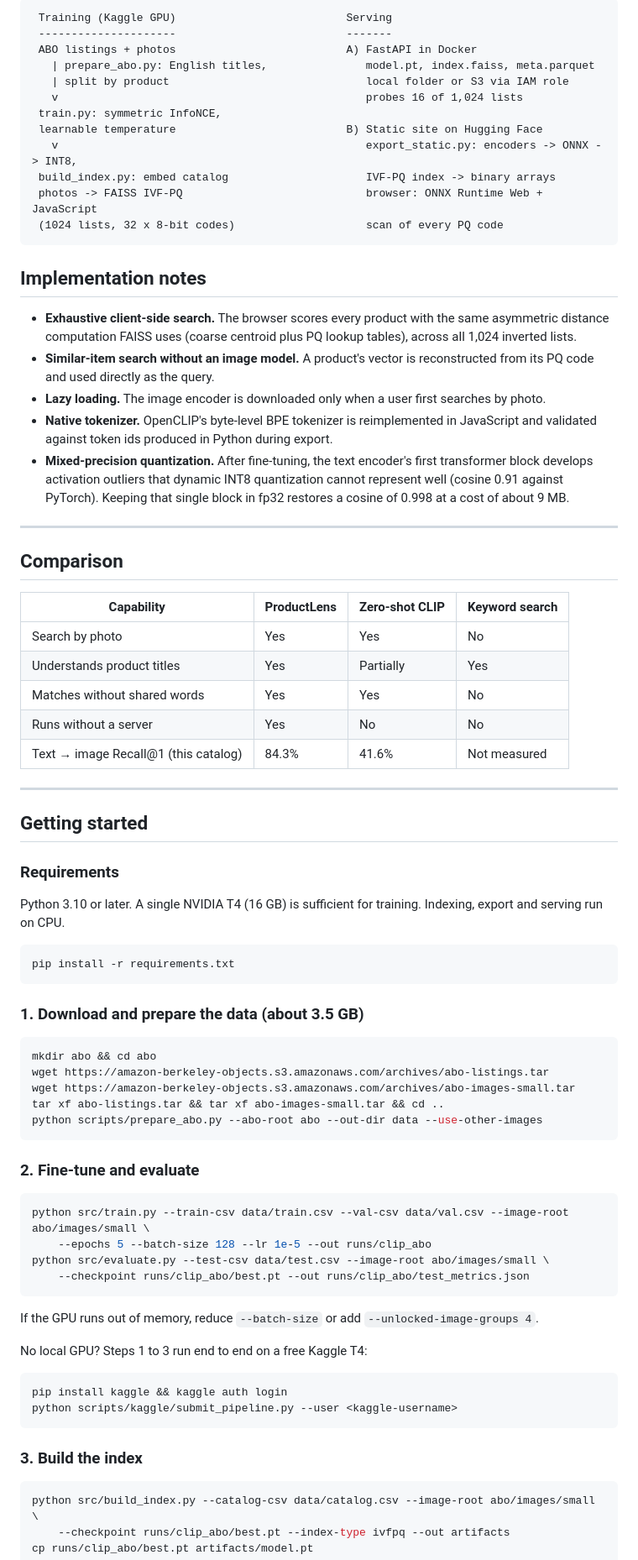
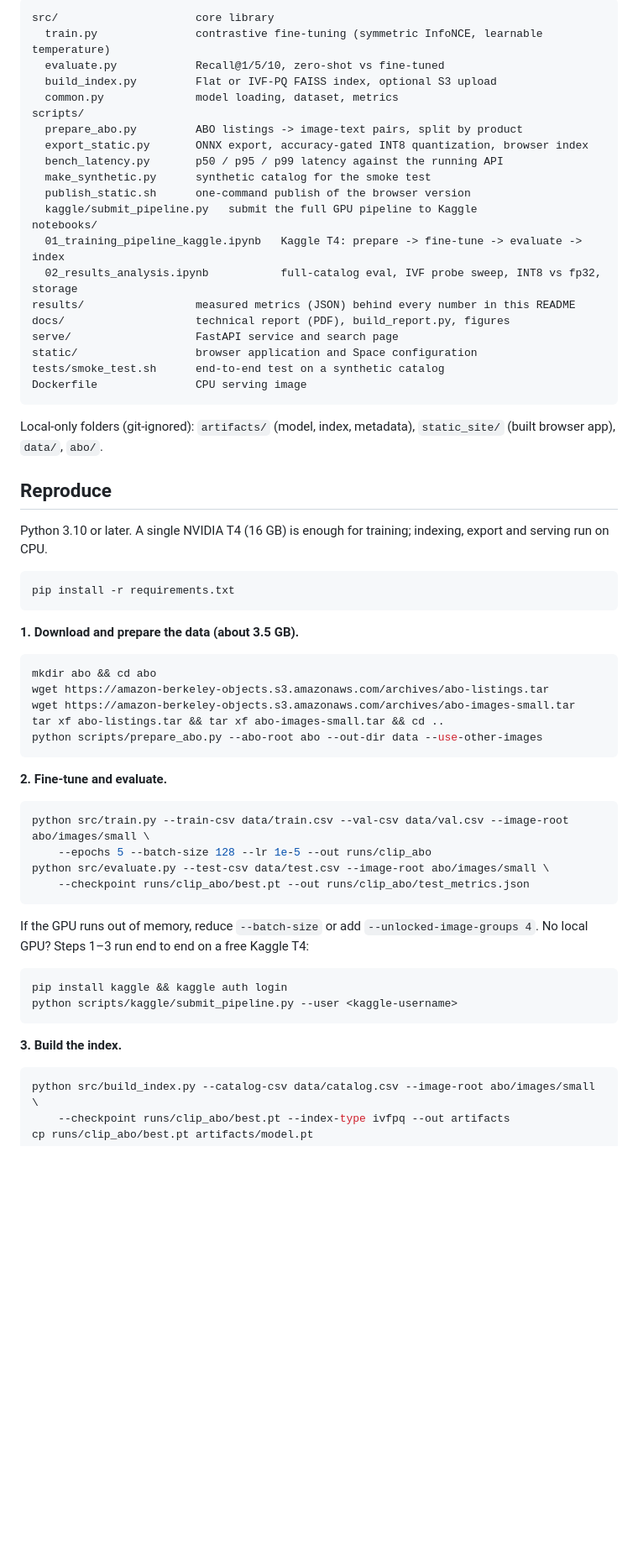
Before and after one commit to ranjeet258/ProductLens, a Markdown page: README.md, the part around one of its changes. Shown at 84% size. Drawn GitHub-style; blank space fills up the shorter version.

````diff
--- a/README.md
+++ b/README.md
@@ -104,51 +89,40 @@ Exact-item recall drops on the full catalog because ABO lists many variants sepa
 
 ```
- Training (Kaggle GPU)                          Serving
- ---------------------                          -------
- ABO listings + photos                          A) FastAPI in Docker
-   | prepare_abo.py: English titles,               model.pt, index.faiss, meta.parquet
-   | split by product                              local folder or S3 via IAM role
-   v                                               probes 16 of 1,024 lists
- train.py: symmetric InfoNCE,
- learnable temperature                          B) Static site on Hugging Face
-   v                                               export_static.py: encoders -> ONNX -> INT8,
- build_index.py: embed catalog                     IVF-PQ index -> binary arrays
- photos -> FAISS IVF-PQ                            browser: ONNX Runtime Web + JavaScript
- (1024 lists, 32 x 8-bit codes)                    scan of every PQ code
+src/                     core library
+  train.py               contrastive fine-tuning (symmetric InfoNCE, learnable temperature)
+  evaluate.py            Recall@1/5/10, zero-shot vs fine-tuned
+  build_index.py         Flat or IVF-PQ FAISS index, optional S3 upload
+  common.py              model loading, dataset, metrics
+scripts/
+  prepare_abo.py         ABO listings -> image-text pairs, split by product
+  export_static.py       ONNX export, accuracy-gated INT8 quantization, browser index
+  bench_latency.py       p50 / p95 / p99 latency against the running API
+  make_synthetic.py      synthetic catalog for the smoke test
+  publish_static.sh      one-command publish of the browser version
+  kaggle/submit_pipeline.py   submit the full GPU pipeline to Kaggle
+notebooks/
+  01_training_pipeline_kaggle.ipynb   Kaggle T4: prepare -> fine-tune -> evaluate -> index
+  02_results_analysis.ipynb           full-catalog eval, IVF probe sweep, INT8 vs fp32, storage
+results/                 measured metrics (JSON) behind every number in this README
+docs/                    technical report (PDF), build_report.py, figures
+serve/                   FastAPI service and search page
+static/                  browser application and Space configuration
+tests/smoke_test.sh      end-to-end test on a synthetic catalog
+Dockerfile               CPU serving image
 ```
 
-## Implementation notes
+Local-only folders (git-ignored): `artifacts/` (model, index, metadata), `static_site/` (built browser app), `data/`, `abo/`.
 
-- **Exhaustive client-side search.** The browser scores every product with the same asymmetric distance computation FAISS uses (coarse centroid plus PQ lookup tables), across all 1,024 inverted lists.
-- **Similar-item search without an image model.** A product's vector is reconstructed from its PQ code and used directly as the query.
-- **Lazy loading.** The image encoder is downloaded only when a user first searches by photo.
-- **Native tokenizer.** OpenCLIP's byte-level BPE tokenizer is reimplemented in JavaScript and validated against token ids produced in Python during export.
-- **Mixed-precision quantization.** After fine-tuning, the text encoder's first transformer block develops activation outliers that dynamic INT8 quantization cannot represent well (cosine 0.91 against PyTorch). Keeping that single block in fp32 restores a cosine of 0.998 at a cost of about 9 MB.
+## Reproduce
 
----
-
-## Comparison
-
-| Capability | ProductLens | Zero-shot CLIP | Keyword search |
-|---|---|---|---|
-| Search by photo | Yes | Yes | No |
-| Understands product titles | Yes | Partially | Yes |
-| Matches without shared words | Yes | Yes | No |
-| Runs without a server | Yes | No | No |
-| Text → image Recall@1 (this catalog) | 84.3% | 41.6% | Not measured |
-
----
-
-## Getting started
-
-### Requirements
-Python 3.10 or later. A single NVIDIA T4 (16 GB) is sufficient for training. Indexing, export and serving run on CPU.
+Python 3.10 or later. A single NVIDIA T4 (16 GB) is enough for training; indexing, export and
+serving run on CPU.
 
 ```bash
 pip install -r requirements.txt
 ```
 
-### 1. Download and prepare the data (about 3.5 GB)
+**1. Download and prepare the data (about 3.5 GB).**
 
 ```bash
 mkdir abo && cd abo
@@ -158,7 +132,7 @@ tar xf abo-listings.tar && tar xf abo-images-small.tar && cd ..
 python scripts/prepare_abo.py --abo-root abo --out-dir data --use-other-images
 ```
 
-### 2. Fine-tune and evaluate
+**2. Fine-tune and evaluate.**
 
 ```bash
 python src/train.py --train-csv data/train.csv --val-csv data/val.csv --image-root abo/images/small \
@@ -168,15 +142,14 @@ python src/evaluate.py --test-csv data/test.csv --image-root abo/images/small \
 ```
 
 If the GPU runs out of memory, reduce `--batch-size` or add `--unlocked-image-groups 4`.
-
-No local GPU? Steps 1 to 3 run end to end on a free Kaggle T4:
+No local GPU? Steps 1–3 run end to end on a free Kaggle T4:
 
 ```bash
 pip install kaggle && kaggle auth login
 python scripts/kaggle/submit_pipeline.py --user <kaggle-username>
 ```
 
-### 3. Build the index
+**3. Build the index.**
 
 ```bash
 python src/build_index.py --catalog-csv data/catalog.csv --image-root abo/images/small \
````
Also changed, not shown: other parts of README.md (+88 -128 lines).
